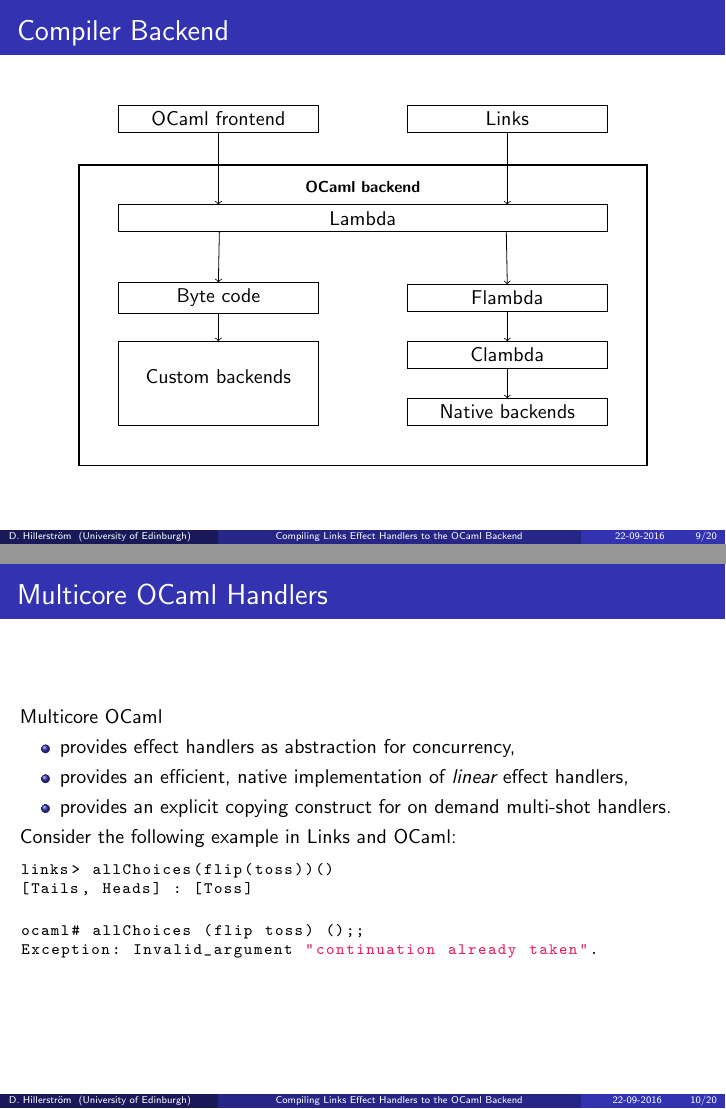
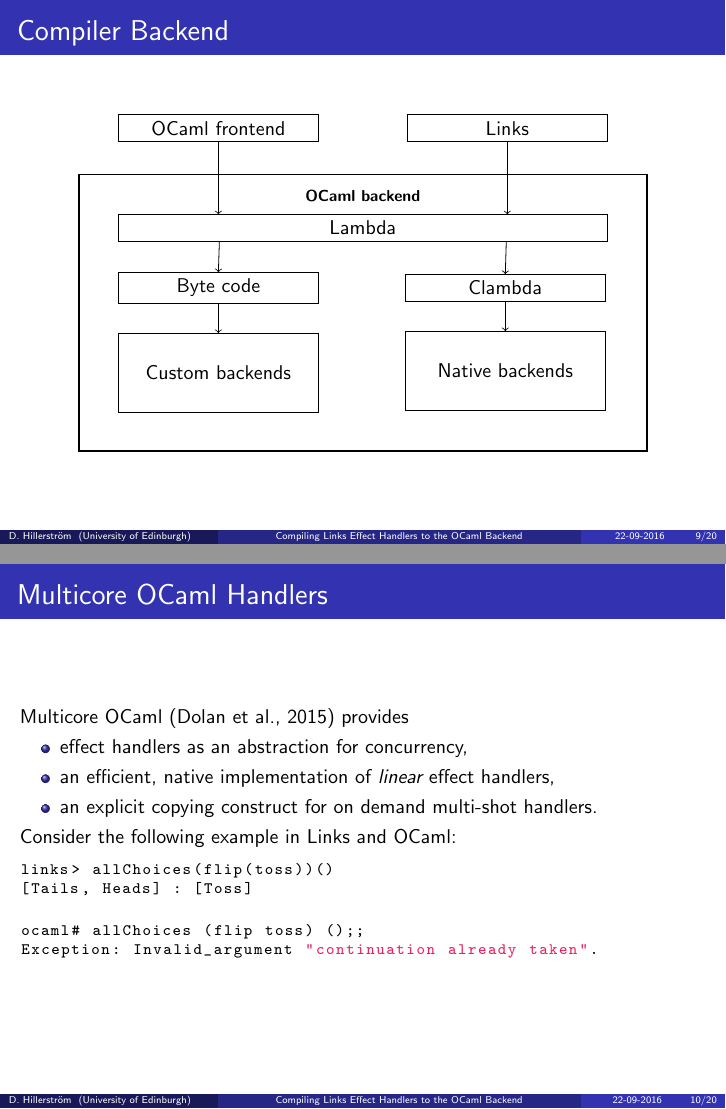
Before and after one commit to dhil/links-ocaml-handlers-compiler-abstract, LaTeX slides (talk/compilinghandlers.tex): pages 14 and 16 of 38, joined at a grey line. Compiled offline with pdfLaTeX.

Commit message:
Changed the compiler backend figure to reflect the actual architecture rather than the 'idealised' architecture

```diff
--- a/talk/compilinghandlers.tex
+++ b/talk/compilinghandlers.tex
@@ -524,14 +524,14 @@ Handlers can be classified according to their continuation consumption.
 
   \node[above=of C,draw=none,yshift=-2pt] {\footnotesize{\textbf{\textit{OCaml backend}}}};
 
-  \node(D)[yshift=-90pt]          {Byte code};
-  \node(E)[right=of D,xshift=40pt] {Flambda};
+  \node(D)[yshift=-80pt]          {Byte code};
+  %\node(E)[right=of D,xshift=40pt] {Flambda};
 
-  \node(G)[below=of E,yshift=-10pt] {Clambda};
-  \node(H)[below=of G,yshift=-10pt] {Native backends};
+  \node(G)[right=of D,xshift=39pt] {Clambda};
+  \node(H)[below=of G,yshift=-10pt,minimum height=40pt] {Native backends};
 
-  \node(F)[fit=(G)(H),inner sep=0,left=of G.north west,anchor=north east,xshift=-40pt]          {Custom backends};
-
+  %\node(F)[fit=(G)(H),inner sep=0,left=of G.north west,anchor=north east,xshift=-40pt]          {Custom backends};
+  \node(F)[below=of D,yshift=-10pt,minimum height=40pt] {Custom backends};
 
   \node(Z)[thick,fit=(C)(H),inner sep=20pt] {};
 
@@ -564,11 +564,11 @@ Handlers can be classified according to their continuation consumption.
 \begin{frame}[fragile]
   \frametitle{Multicore OCaml Handlers}
 %
-Multicore OCaml
+Multicore OCaml (Dolan et al., 2015) provides
 \begin{itemize}
-\item provides effect handlers as abstraction for concurrency,
-\item provides an efficient, native implementation of \emph{linear} effect handlers,
-\item provides an explicit copying construct for on demand multi-shot handlers.
+\item effect handlers as an abstraction for concurrency,
+\item an efficient, native implementation of \emph{linear} effect handlers,
+\item an explicit copying construct for on demand multi-shot handlers.
 %\item and implements handlers as heap-managed stack data structures.
 \end{itemize}
 
```
Also changed, not shown: talk/compilinghandlers.tex (8 more changed lines).
